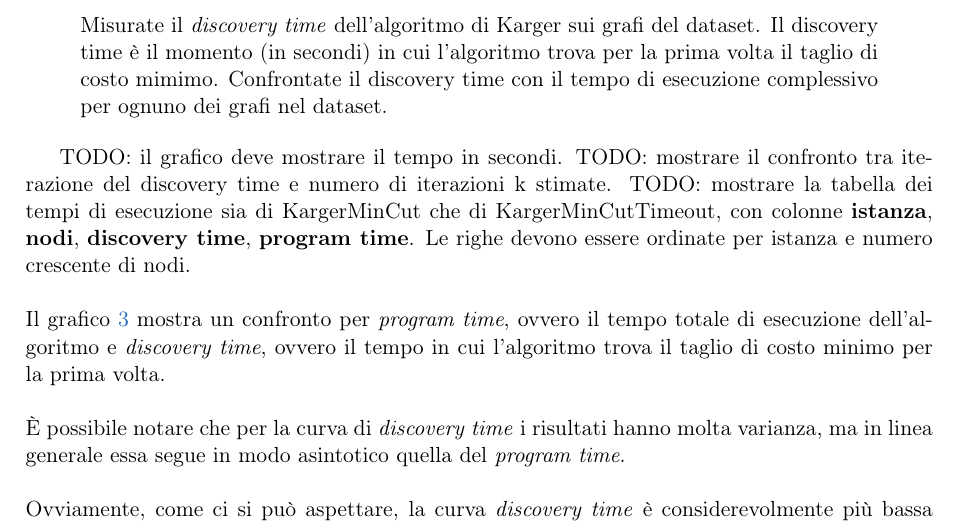
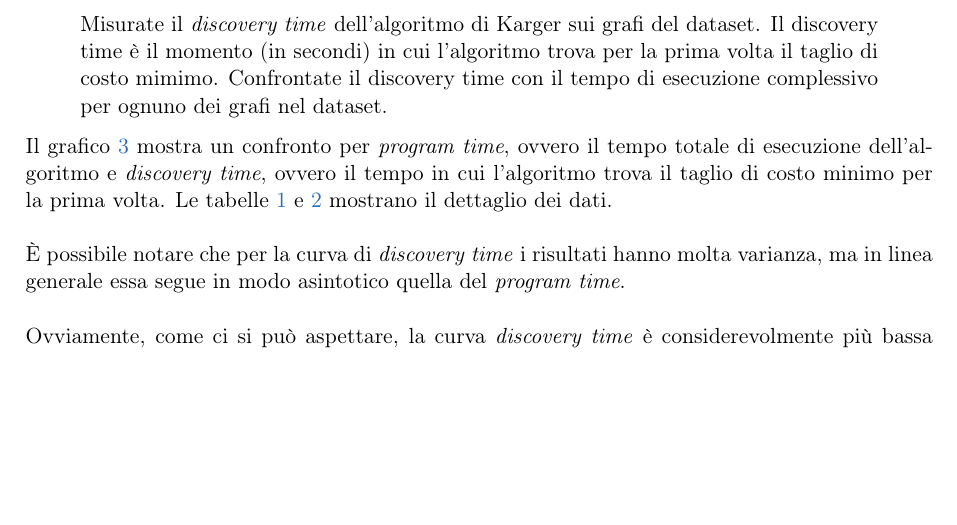
Before and after one commit to jkomyno/algorithms-hw3, a LaTeX document (report/main.tex, which reads report/chapters/9-performance-analysis.tex): part of page 18 of 23, cut so that both start at the same text, the shorter picture padded with empty space. Compiled offline with pdfLaTeX.

Commit message:
Removed TODO for Karger's tables

```diff
--- a/report/chapters/9-performance-analysis.tex
+++ b/report/chapters/9-performance-analysis.tex
@@ -64,15 +64,13 @@ Confrontate il discovery time con il tempo di esecuzione complessivo
 per ognuno dei grafi nel dataset.
 \end{displayquote}
 
-TODO: il grafico deve mostrare il tempo in secondi.
-TODO: mostrare il confronto tra iterazione del discovery time e numero di iterazioni k stimate.
-TODO: mostrare la tabella dei tempi di esecuzione sia di KargerMinCut che di KargerMinCutTimeout, con colonne \textbf{istanza}, \textbf{nodi}, \textbf{discovery time}, \textbf{program time}.
-Le righe devono essere ordinate per istanza e numero crescente di nodi. \\
-
 \noindent Il grafico \ref{fig:karger-discovery-vs-program-time-chart}
 mostra un confronto per \emph{program time}, ovvero il tempo totale di
 esecuzione dell'algoritmo e \emph{discovery time}, ovvero il tempo in
-cui l'algoritmo trova il taglio di costo minimo per la prima volta.\\
+cui l'algoritmo trova il taglio di costo minimo per la prima volta.
+Le tabelle \ref{table:karger-running-time} e
+\ref{table:kargertimeout-running-time} mostrano il dettaglio dei
+dati. \\
 
 \noindent È possibile notare che per la curva di \emph{discovery time}
 i risultati hanno molta varianza, ma in linea generale essa segue in
```
Also changed, not shown: report/chapters/A-runtime-tables.tex (+1 -1 lines).
